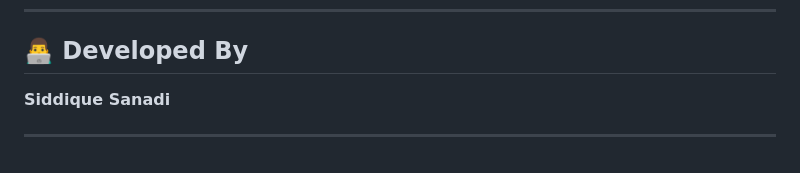
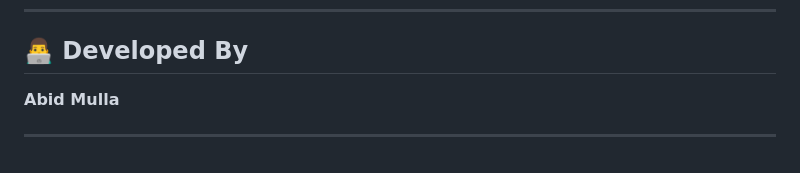
Before and after one commit to aabidmulla/AI-Enhanced-Intrusion-Detection-System, a Markdown page: AI_Enhanced_Intrusion_Detection_System-main/README.md, the part around the change. Drawn GitHub-style.

Commit message:
Update developer names in README.md

```diff
--- a/AI_Enhanced_Intrusion_Detection_System-main/README.md
+++ b/AI_Enhanced_Intrusion_Detection_System-main/README.md
@@ -225,6 +225,6 @@ The AI-Enhanced Intrusion Detection System demonstrates how Machine Learning can
 
 ## 👨‍💻 Developed By
 
-**Siddique Sanadi**
+**Abid Mulla**
 
 ---
```
